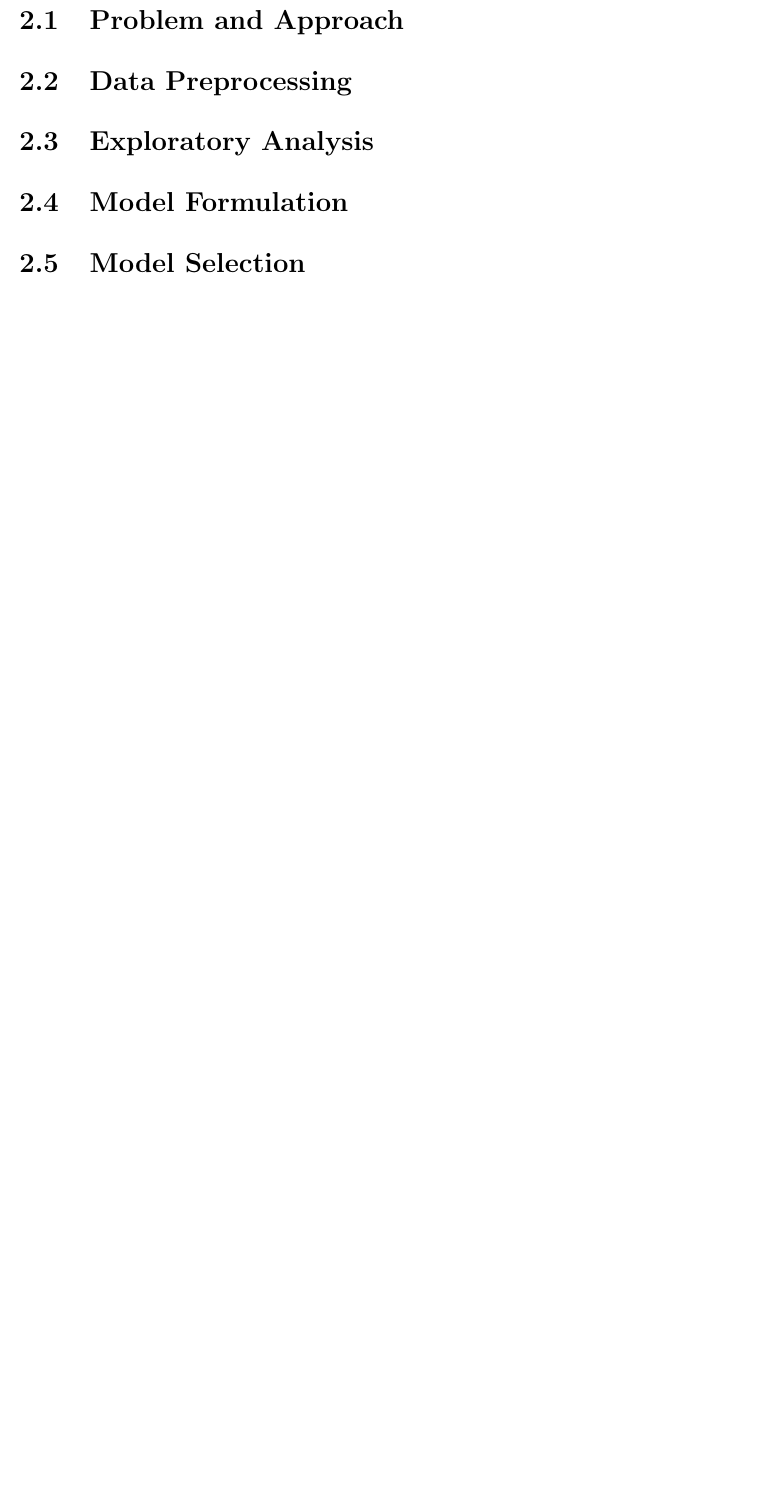
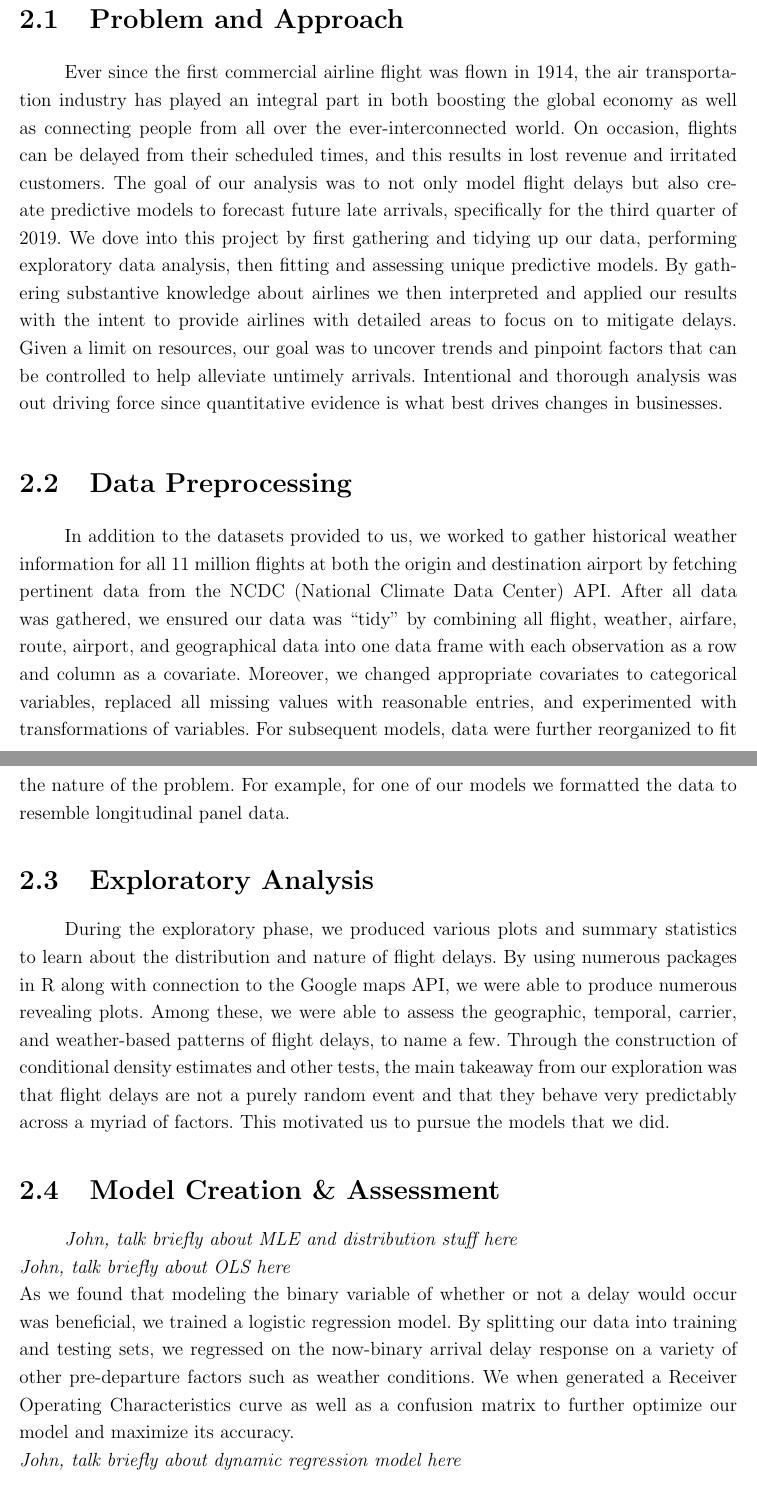
Before and after one commit to johnathanlo/TAMIDS20, a LaTeX thesis (REPORT/Report-1stDraft.tex): part of page 7 of 39 before the commit and two parts of pages 7 and 8 of 39 after it, the two joined at a grey line, cut so that both start at the same text, the shorter picture padded with empty space. Compiled offline with pdfLaTeX.

Commit message:
executive summary

```diff
--- a/REPORT/Report-1stDraft.tex
+++ b/REPORT/Report-1stDraft.tex
@@ -48,11 +48,16 @@
 \chapter{Introduction}
 \tab Reliable transportation supports a strong economy by facilitating the rapid and timely exchange of goods and services and bolstering tourism revenue. In the United States in 2018, the transportation industry accounted for \$648 billion per year, which was 3.16\% of the GDP [cite]. Worldwide, the aviation industry contributes \$2.7 trillion (3.6\%) of the world's GDP. In fact, it is projected that global air transporation will support \$5.7 trillion of the global economy [cite]. A key metric for evaluating the efficiency of airline industry production is flight delay time. In 2018, flight delays led to an economic loss of 31.2 billion dollars[cite]. For individual companies, delays can influence consumer choice, and for the industry itself, unmitigated delays can impel consumers to switch to substitute goods, such as automotive or rail-based transport. \\
 \tab Therefore, a major goal of this project is to analyze flight delays and diagnose areas for improvement. We intend to create models using the provided dataset as well as publicly available data that can accurately predict future delays. In doing so, we can hopefully uncover significant and controllable covariates that can help guide airline companies to reduce flight delays.
-
 \chapter{Executive Summary}
 	\section{Problem and Approach}
+\tab Ever since the first commercial airline flight was flown in 1914, the air transportation industry has played an integral part in both boosting the global economy as well as connecting people from all over the ever-interconnected world. On occasion, flights can be delayed from their scheduled times, and this results in lost revenue and irritated customers. The goal of our analysis was to not only model flight delays but also create predictive models to forecast future late arrivals, specifically for the third quarter of 2019. We dove into this project by first gathering and tidying up our data, performing exploratory data analysis, then fitting and assessing unique predictive models. By gathering substantive knowledge about airlines we then interpreted and applied our results with the intent to provide airlines with detailed areas to focus on to mitigate delays. Given a limit on resources, our goal was to uncover trends and pinpoint factors that can be controlled to help alleviate untimely arrivals. Intentional and thorough analysis was out driving force since quantitative evidence is what best drives changes in businesses.
 	\section{Data Preprocessing}
+\tab In addition to the datasets provided to us, we worked to gather historical weather information for all 11 million flights at both the origin and destination airport by fetching pertinent data from the NCDC (National Climate Data Center) API. After all data was gathered, we ensured our data was “tidy” by combining all flight, weather, airfare, route, airport, and geographical data into one data frame with each observation as a row and column as a covariate. Moreover, we changed appropriate covariates to categorical variables, replaced all missing values with reasonable entries, and experimented with transformations of variables. For subsequent models, data were further reorganized to fit the nature of the problem. For example, for one of our models we formatted the data to resemble longitudinal panel data.
 	\section{Exploratory Analysis}
-	\section{Model Formulation}
-	\section{Model Selection}
+\tab During the exploratory phase, we produced various plots and summary statistics to learn about the distribution and nature of flight delays. By using numerous packages in R along with connection to the Google maps API, we were able to produce numerous revealing plots. Among these, we were able to assess the geographic, temporal, carrier, and weather-based patterns of flight delays, to name a few. Through the construction of conditional density estimates and other tests, the main takeaway from our exploration was that flight delays are not a purely random event and that they behave very predictably across a myriad of factors. This motivated us to pursue the models that we did.
+	\section{Model Creation \& Assessment}
+\tab \textit{John, talk briefly about MLE and distribution stuff here\\}
+	\textit{John, talk briefly about OLS here\\}
+As we found that modeling the binary variable of whether or not a delay would occur was beneficial, we trained a logistic regression model. By splitting our data into training and testing sets, we regressed on the now-binary arrival delay response on a variety of other pre-departure factors such as weather conditions. We when generated a Receiver Operating Characteristics curve as well as a confusion matrix to further optimize our model and maximize its accuracy. \\
+\textit{John, talk briefly about dynamic regression model here\\}
 	\section{Applications and Conclusions}
```
Also changed, not shown: REPORT/Report-1stDraft.pdf, REPORT/Report-1stDraft.tex (5 more changed lines), 3 other files.
